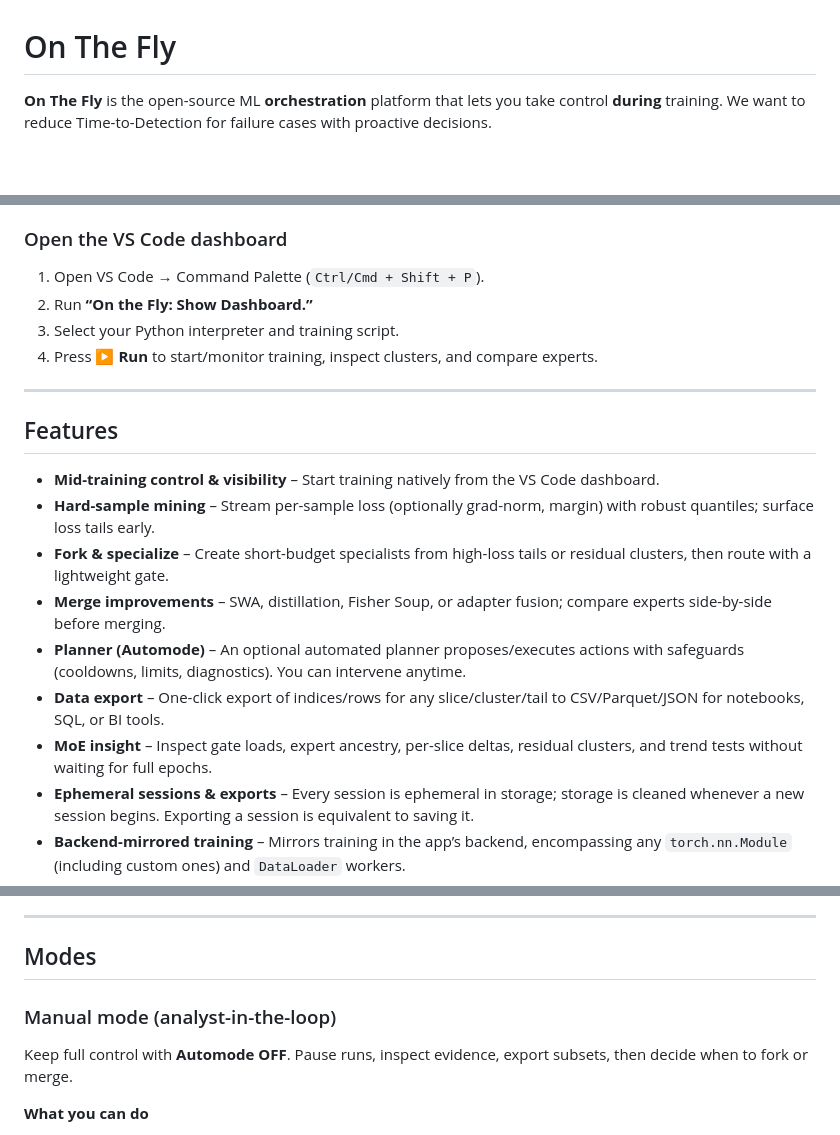
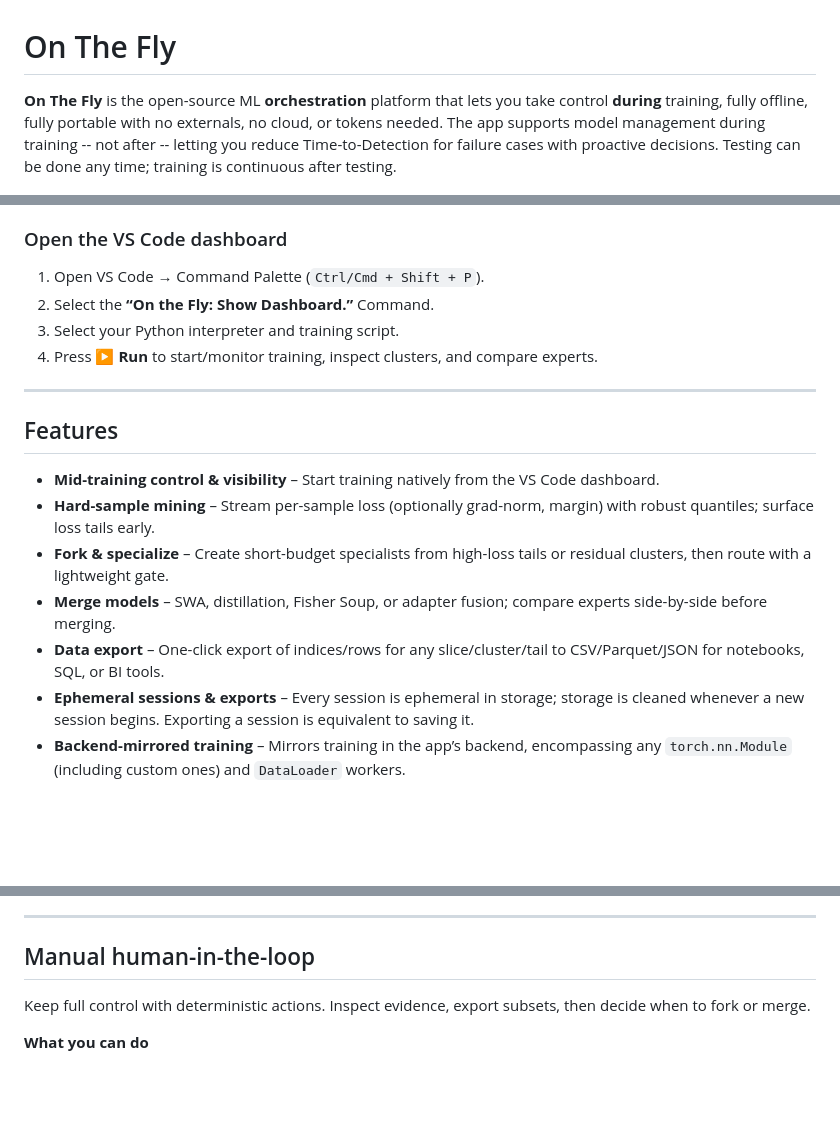
Before and after one commit to KSkert/OntheFly, a Markdown page: README.md, 3 parts joined by grey strips. GitHub-like rendering; blank space fills up the shorter version.

```diff
--- a/README.md
+++ b/README.md
@@ -1,6 +1,6 @@
 # On The Fly
 
-**On The Fly** is the open-source ML **orchestration** platform that lets you take control **during** training. We want to reduce Time-to-Detection for failure cases with proactive decisions.
+**On The Fly** is the open-source ML **orchestration** platform that lets you take control **during** training, fully offline, fully portable with no externals, no cloud, or tokens needed. The app supports model management during training -- not after -- letting you reduce Time-to-Detection for failure cases with proactive decisions. Testing can be done any time; training is continuous after testing.
 
 ![On-the-Fly overview](./docs/images/dashboard_image.png)
 
@@ -68,7 +68,7 @@ Don't run this just yet, you're going to begin training using the dashboard cont
 ### Open the VS Code dashboard
 
 1. Open VS Code → Command Palette (`Ctrl/Cmd + Shift + P`).
-2. Run **“On the Fly: Show Dashboard.”**
+2. Select the **“On the Fly: Show Dashboard.”** Command.
 3. Select your Python interpreter and training script.
 4. Press **▶ Run** to start/monitor training, inspect clusters, and compare experts.
 
@@ -79,10 +79,8 @@ Don't run this just yet, you're going to begin training using the dashboard cont
 * **Mid-training control & visibility** – Start training natively from the VS Code dashboard.
 * **Hard-sample mining** – Stream per-sample loss (optionally grad-norm, margin) with robust quantiles; surface loss tails early.
 * **Fork & specialize** – Create short-budget specialists from high-loss tails or residual clusters, then route with a lightweight gate.
-* **Merge improvements** – SWA, distillation, Fisher Soup, or adapter fusion; compare experts side-by-side before merging.
-* **Planner (Automode)** – An optional automated planner proposes/executes actions with safeguards (cooldowns, limits, diagnostics). You can intervene anytime.
+* **Merge models** – SWA, distillation, Fisher Soup, or adapter fusion; compare experts side-by-side before merging.
 * **Data export** – One-click export of indices/rows for any slice/cluster/tail to CSV/Parquet/JSON for notebooks, SQL, or BI tools.
-* **MoE insight** – Inspect gate loads, expert ancestry, per-slice deltas, residual clusters, and trend tests without waiting for full epochs.
 * **Ephemeral sessions & exports** – Every session is ephemeral in storage; storage is cleaned whenever a new session begins. Exporting a session is equivalent to saving it.
 * **Backend-mirrored training** – Mirrors training in the app’s backend, encompassing any `torch.nn.Module` (including custom ones) and `DataLoader` workers.
 * **Deterministic distributed runs** – Ensures deterministic actions across distributed set-ups, with a surfaceable deterministic health check-up for monitoring.
@@ -93,11 +91,9 @@ Don't run this just yet, you're going to begin training using the dashboard cont
 
 ---
 
-## Modes
+## Manual human-in-the-loop
 
-### Manual mode (analyst-in-the-loop)
-
-Keep full control with **Automode OFF**. Pause runs, inspect evidence, export subsets, then decide when to fork or merge.
+Keep full control with deterministic actions. Inspect evidence, export subsets, then decide when to fork or merge.
 
 **What you can do**
 
```
Also changed, not shown: other parts of README.md (+1 -55 lines).
